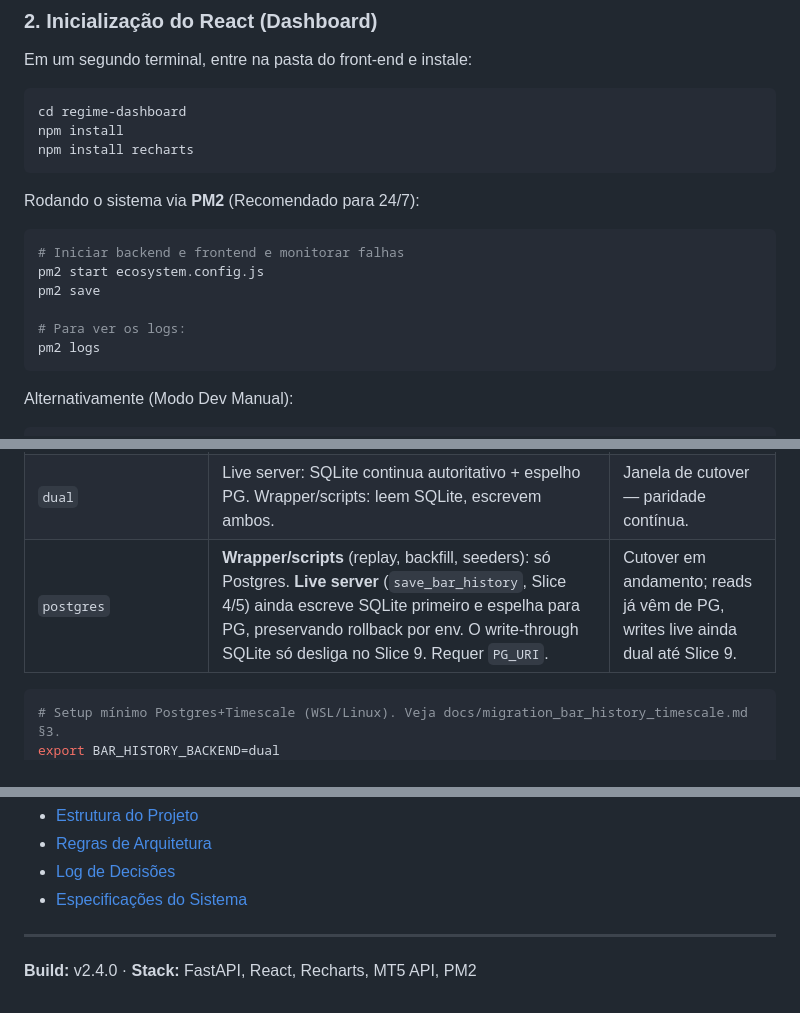
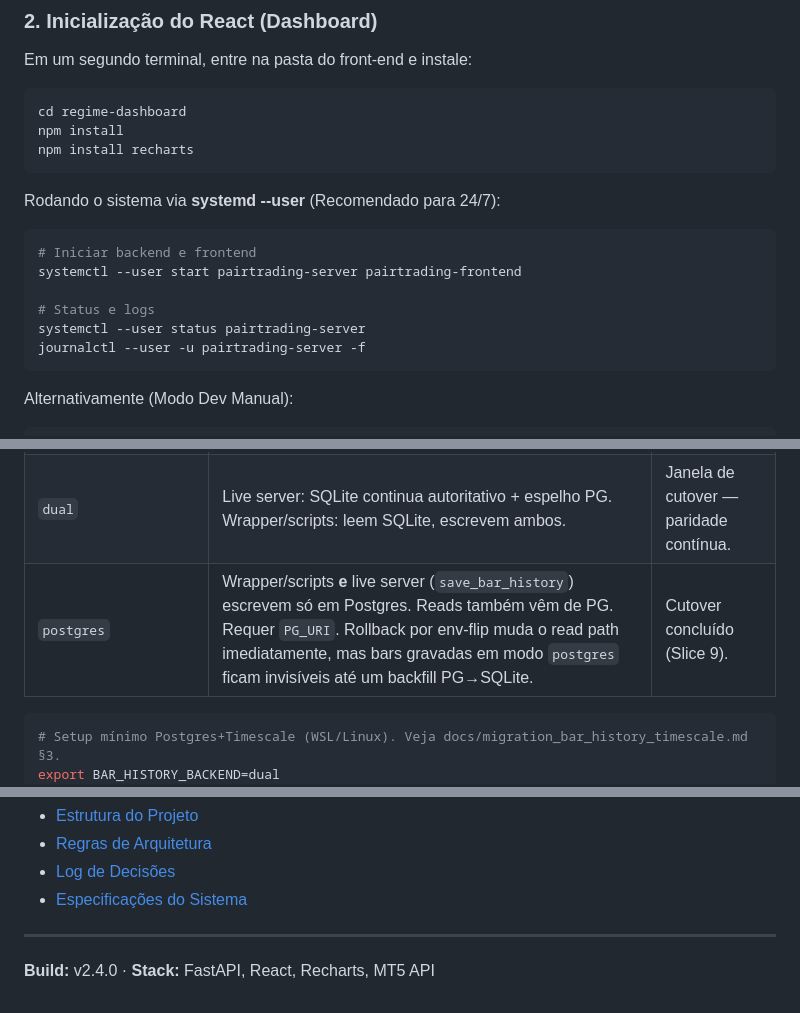
Before and after one commit to brenoperucchi/wdowin_pairtrading, a Markdown page: README.md, 3 parts joined by grey strips. Drawn GitHub-style.

````diff
--- a/README.md
+++ b/README.md
@@ -89,15 +89,15 @@ npm install
 npm install recharts
 ```
 
-Rodando o sistema via **PM2** (Recomendado para 24/7):
+Rodando o sistema via **systemd --user** (Recomendado para 24/7):
 
 ```bash
-# Iniciar backend e frontend e monitorar falhas
-pm2 start ecosystem.config.js
-pm2 save
+# Iniciar backend e frontend
+systemctl --user start pairtrading-server pairtrading-frontend
 
-# Para ver os logs:
-pm2 logs
+# Status e logs
+systemctl --user status pairtrading-server
+journalctl --user -u pairtrading-server -f
 ```
 
 Alternativamente (Modo Dev Manual):
@@ -138,7 +138,7 @@ A tabela `bar_history` está sendo migrada de SQLite para TimescaleDB (TASK-14).
 | --- | --- | --- |
 | `sqlite` (default) | Lê/escreve `trades.db` (caminho via `BAR_HISTORY_SQLITE_PATH`). | Setup local sem Postgres. |
 | `dual` | Live server: SQLite continua autoritativo + espelho PG. Wrapper/scripts: leem SQLite, escrevem ambos. | Janela de cutover — paridade contínua. |
-| `postgres` | **Wrapper/scripts** (replay, backfill, seeders): só Postgres. **Live server** (`save_bar_history`, Slice 4/5) ainda escreve SQLite primeiro e espelha para PG, preservando rollback por env. O write-through SQLite só desliga no Slice 9. Requer `PG_URI`. | Cutover em andamento; reads já vêm de PG, writes live ainda dual até Slice 9. |
+| `postgres` | Wrapper/scripts **e** live server (`save_bar_history`) escrevem só em Postgres. Reads também vêm de PG. Requer `PG_URI`. Rollback por env-flip muda o read path imediatamente, mas bars gravadas em modo `postgres` ficam invisíveis até um backfill PG→SQLite. | Cutover concluído (Slice 9). |
 
 ```bash
 # Setup mínimo Postgres+Timescale (WSL/Linux). Veja docs/migration_bar_history_timescale.md §3.
@@ -189,4 +189,4 @@ Consulte a pasta `.planning/` para documentação extensa:
 - [Especificações do Sistema](.planning/docs/SPEC.md)
 
 ---
-**Build:** v2.4.0 · **Stack:** FastAPI, React, Recharts, MT5 API, PM2
+**Build:** v2.4.0 · **Stack:** FastAPI, React, Recharts, MT5 API
````
Also changed, not shown: docs/migration_bar_history_timescale.md (+8 -6 lines).
